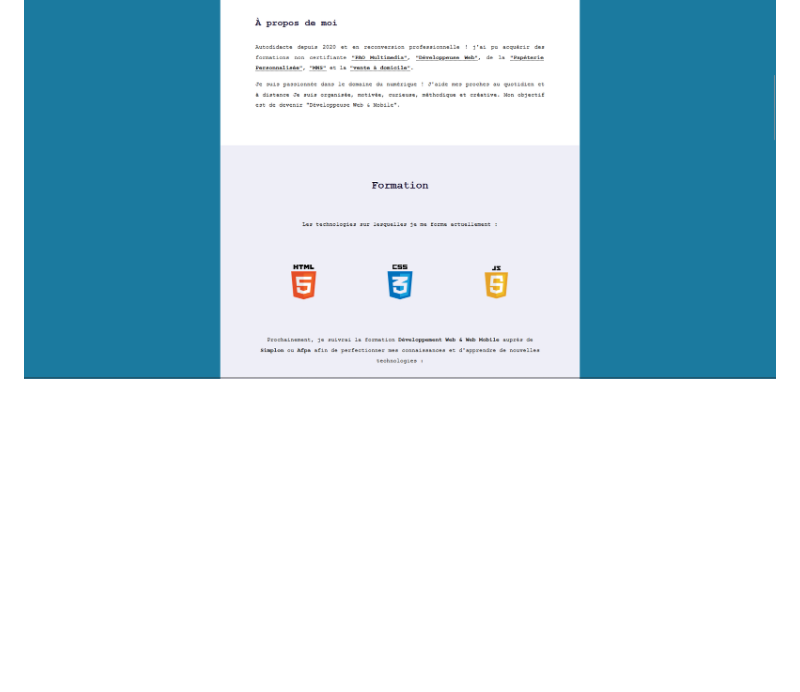
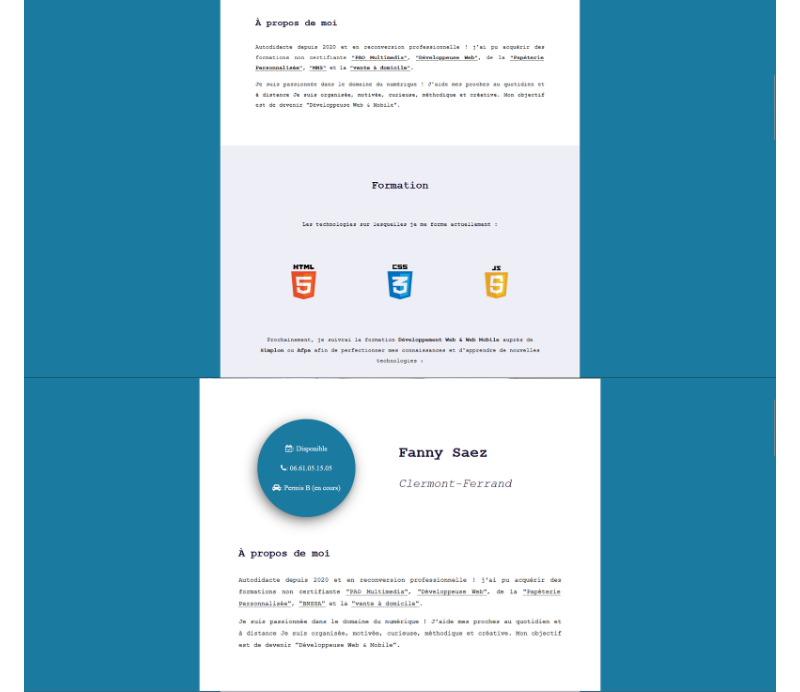
Before and after one commit to fanny-saez/Porfolio, a Markdown page: README.md, the part around the change. Drawn GitHub-style; pictures changed too: screenshots/screenshots-portfolio2.1.png (added); blank space fills up the shorter version.

Commit message:
modifications commit

```diff
--- a/README.md
+++ b/README.md
@@ -7,6 +7,7 @@ Celui-ci ! il vient de l'organisme "Le Reacteur"
 <p>
   <img src="/screenshots/screenshots-portfolio1.png">
   <img src="/screenshots/screenshots-portfolio2.png">
+  <img src="/screenshots/screenshots-portfolio2.1.png">
   <img src="/screenshots/screenshots-portfolio3.png">
   <img src="/screenshots/screenshots-portfolio4.png">
   <img src="/screenshots/screenshots-portfolio5.png">
```
